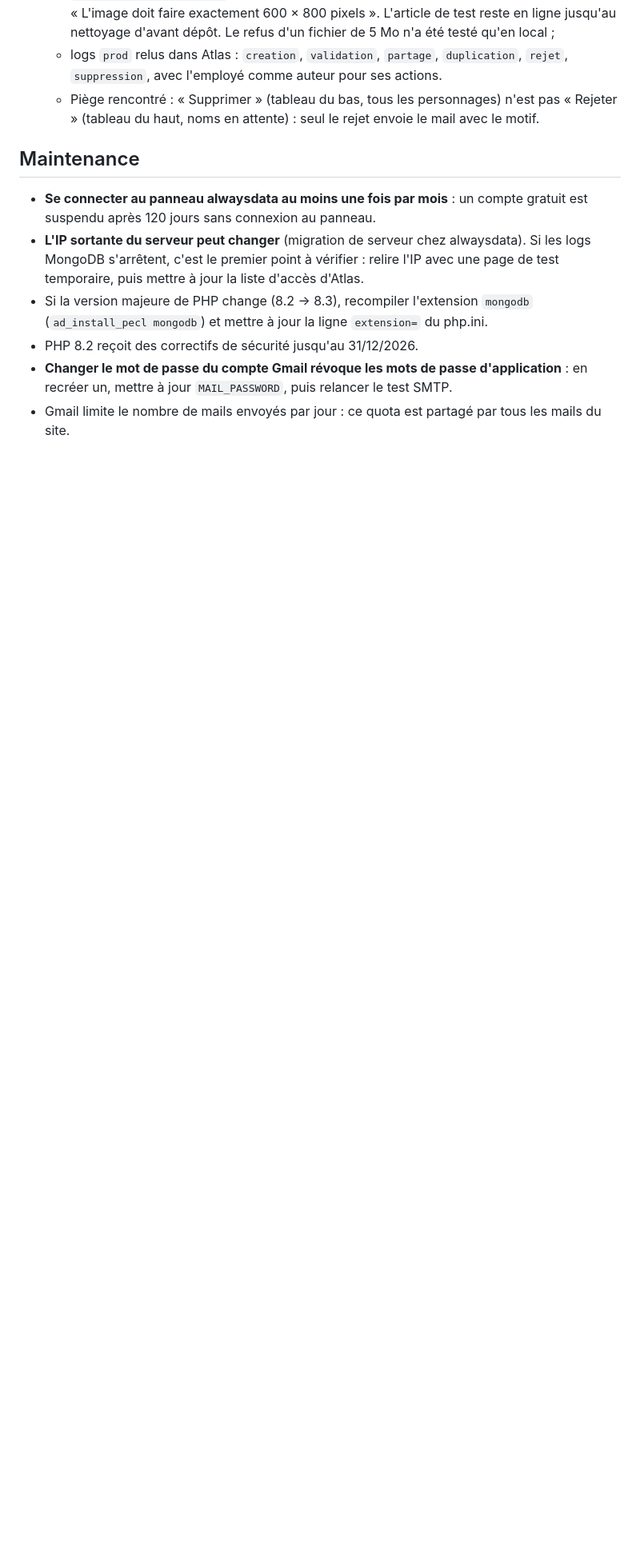
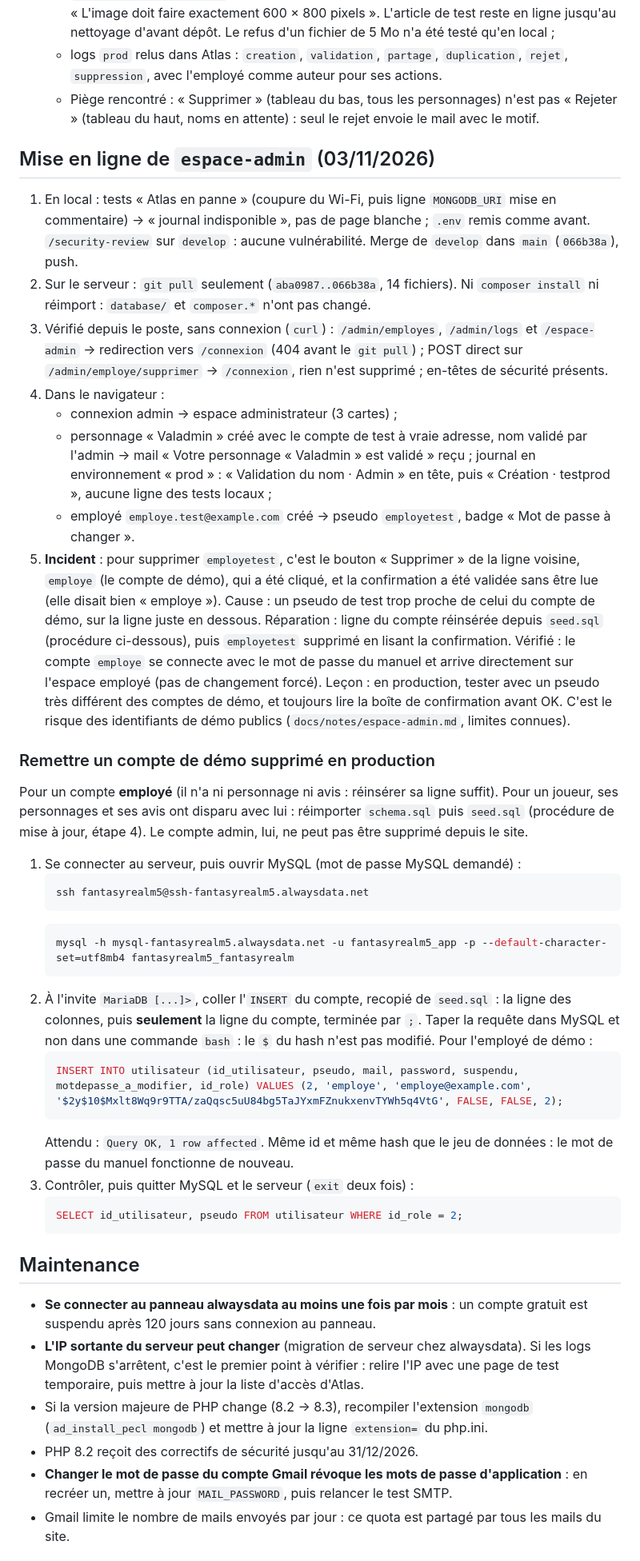
Before and after one commit to CafeManBoy/fantasyrealm, a Markdown page: docs/notes/deploiement.md, the part around the change. Shown at 80% size. GitHub-like rendering; blank space fills up the shorter version.

Commit message:
docs: mise en ligne de l'espace admin (incident du compte de démo et réparation)

````diff
--- a/docs/notes/deploiement.md
+++ b/docs/notes/deploiement.md
@@ -279,6 +279,60 @@ Critères (CLAUDE.md) : PHP 8 avec l'extension `mongodb`, MySQL ou MariaDB, poss
    - Piège rencontré : « Supprimer » (tableau du bas, tous les personnages) n'est pas « Rejeter »
      (tableau du haut, noms en attente) : seul le rejet envoie le mail avec le motif.
 
+## Mise en ligne de `espace-admin` (03/11/2026)
+
+1. En local : tests « Atlas en panne » (coupure du Wi-Fi, puis ligne `MONGODB_URI` mise en
+   commentaire) → « journal indisponible », pas de page blanche ; `.env` remis comme avant.
+   `/security-review` sur `develop` : aucune vulnérabilité. Merge de `develop` dans `main`
+   (`066b38a`), push.
+2. Sur le serveur : `git pull` seulement (`aba0987..066b38a`, 14 fichiers). Ni `composer install`
+   ni réimport : `database/` et `composer.*` n'ont pas changé.
+3. Vérifié depuis le poste, sans connexion (`curl`) : `/admin/employes`, `/admin/logs` et
+   `/espace-admin` → redirection vers `/connexion` (404 avant le `git pull`) ; POST direct sur
+   `/admin/employe/supprimer` → `/connexion`, rien n'est supprimé ; en-têtes de sécurité présents.
+4. Dans le navigateur :
+   - connexion admin → espace administrateur (3 cartes) ;
+   - personnage « Valadmin » créé avec le compte de test à vraie adresse, nom validé par l'admin →
+     mail « Votre personnage « Valadmin » est validé » reçu ; journal en environnement « prod » :
+     « Validation du nom · Admin » en tête, puis « Création · testprod », aucune ligne des tests locaux ;
+   - employé `employe.test@example.com` créé → pseudo `employetest`, badge « Mot de passe à changer ».
+5. **Incident** : pour supprimer `employetest`, c'est le bouton « Supprimer » de la ligne voisine,
+   `employe` (le compte de démo), qui a été cliqué, et la confirmation a été validée sans être lue
+   (elle disait bien « employe »). Cause : un pseudo de test trop proche de celui du compte de démo,
+   sur la ligne juste en dessous. Réparation : ligne du compte réinsérée depuis `seed.sql`
+   (procédure ci-dessous), puis `employetest` supprimé en lisant la confirmation. Vérifié : le
+   compte `employe` se connecte avec le mot de passe du manuel et arrive directement sur l'espace
+   employé (pas de changement forcé).
+   Leçon : en production, tester avec un pseudo très différent des comptes de démo, et toujours
+   lire la boîte de confirmation avant OK.
+   C'est le risque des identifiants de démo publics (`docs/notes/espace-admin.md`, limites connues).
+
+### Remettre un compte de démo supprimé en production
+
+Pour un compte **employé** (il n'a ni personnage ni avis : réinsérer sa ligne suffit). Pour un
+joueur, ses personnages et ses avis ont disparu avec lui : réimporter `schema.sql` puis `seed.sql`
+(procédure de mise à jour, étape 4). Le compte admin, lui, ne peut pas être supprimé depuis le site.
+
+1. Se connecter au serveur, puis ouvrir MySQL (mot de passe MySQL demandé) :
+   ```bash
+   ssh fantasyrealm5@ssh-fantasyrealm5.alwaysdata.net
+   ```
+   ```bash
+   mysql -h mysql-fantasyrealm5.alwaysdata.net -u fantasyrealm5_app -p --default-character-set=utf8mb4 fantasyrealm5_fantasyrealm
+   ```
+2. À l'invite `MariaDB [...]>`, coller l'`INSERT` du compte, recopié de `seed.sql` : la ligne des
+   colonnes, puis **seulement** la ligne du compte, terminée par `;`. Taper la requête dans MySQL et
+   non dans une commande `bash` : le `$` du hash n'est pas modifié. Pour l'employé de démo :
+   ```sql
+   INSERT INTO utilisateur (id_utilisateur, pseudo, mail, password, suspendu, motdepasse_a_modifier, id_role) VALUES (2, 'employe', 'employe@example.com', '$2y$10$Mxlt8Wq9r9TTA/zaQqsc5uU84bg5TaJYxmFZnukxenvTYWh5q4VtG', FALSE, FALSE, 2);
+   ```
+   Attendu : `Query OK, 1 row affected`. Même id et même hash que le jeu de données : le mot de
+   passe du manuel fonctionne de nouveau.
+3. Contrôler, puis quitter MySQL et le serveur (`exit` deux fois) :
+   ```sql
+   SELECT id_utilisateur, pseudo FROM utilisateur WHERE id_role = 2;
+   ```
+
 ## Maintenance
 
 - **Se connecter au panneau alwaysdata au moins une fois par mois** : un compte gratuit est
````
